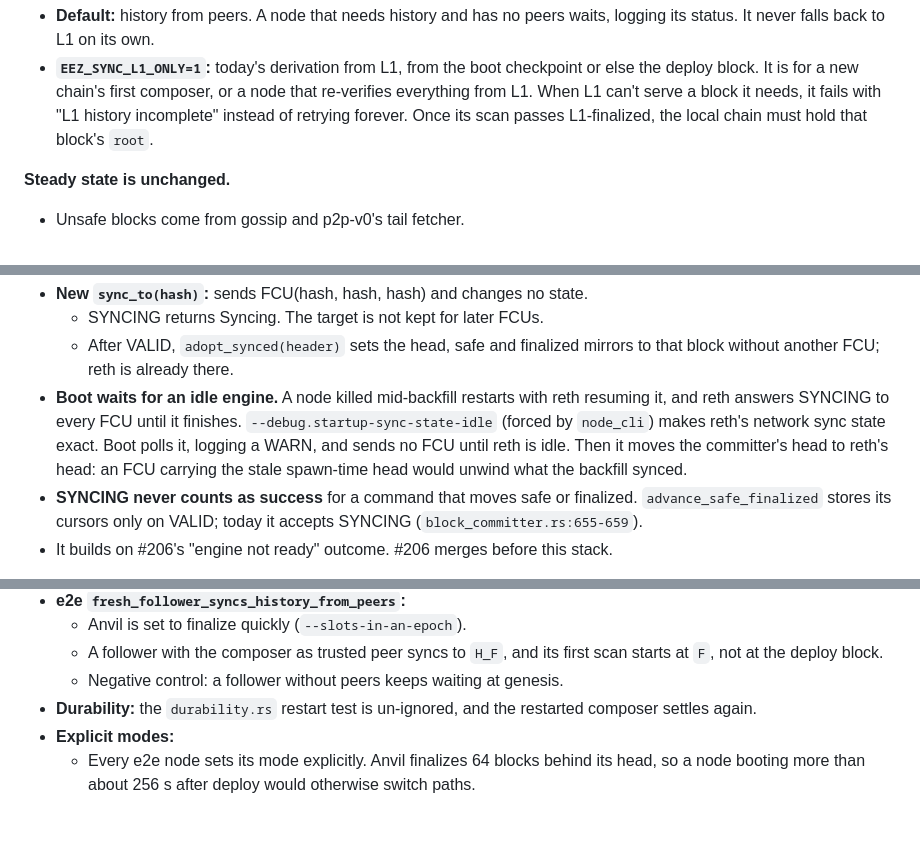
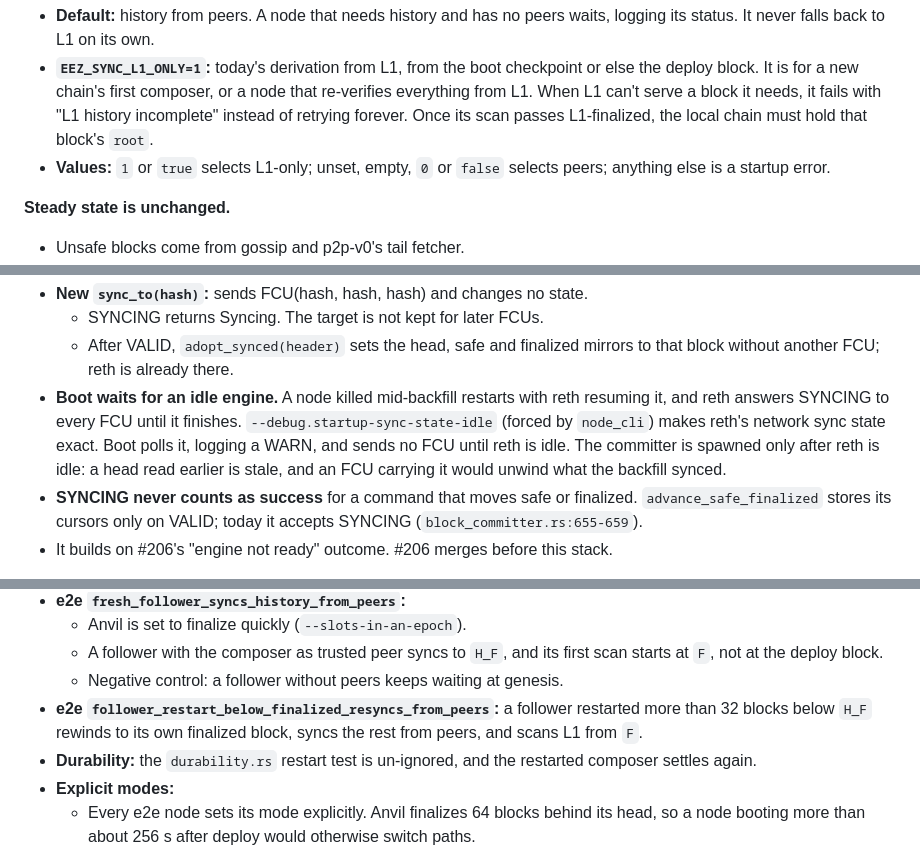
Before and after one commit to eez-association/eez-rollup0, a Markdown page: docs/sequencer-signatures-and-p2p.md, 3 parts joined by grey strips. Drawn GitHub-style; blank space fills up the shorter version.

Commit message:
docs(sync): spawn the committer only after reth is idle, list EEZ_SYNC_L1_ONLY's values, and pin the peers-mode restart e2e

```diff
--- a/docs/sequencer-signatures-and-p2p.md
+++ b/docs/sequencer-signatures-and-p2p.md
@@ -412,6 +412,8 @@ are to `fa9e76a`.
   needs, it fails with "L1 history incomplete" instead of retrying forever.
   Once its scan passes L1-finalized, the local chain must hold that block's
   `root`.
+- **Values:** `1` or `true` selects L1-only; unset, empty, `0` or `false`
+  selects peers; anything else is a startup error.
 
 **Steady state is unchanged.**
 - Unsafe blocks come from gossip and p2p-v0's tail fetcher.
@@ -527,8 +529,9 @@ bundle is rolled back. That is fixed on its own branch off main, not here.
   reth resuming it, and reth answers SYNCING to every FCU until it finishes.
   `--debug.startup-sync-state-idle` (forced by `node_cli`) makes reth's network
   sync state exact. Boot polls it, logging a WARN, and sends no FCU until reth
-  is idle. Then it moves the committer's head to reth's head: an FCU carrying
-  the stale spawn-time head would unwind what the backfill synced.
+  is idle. The committer is spawned only after reth is idle: a head read
+  earlier is stale, and an FCU carrying it would unwind what the backfill
+  synced.
 - **SYNCING never counts as success** for a command that moves safe or
   finalized. `advance_safe_finalized` stores its cursors only on VALID; today
   it accepts SYNCING (`block_committer.rs:655-659`).
@@ -560,6 +563,9 @@ bundle is rolled back. That is fixed on its own branch off main, not here.
   - A follower with the composer as trusted peer syncs to `H_F`, and its first
     scan starts at `F`, not at the deploy block.
   - Negative control: a follower without peers keeps waiting at genesis.
+- **e2e `follower_restart_below_finalized_resyncs_from_peers`:** a follower
+  restarted more than 32 blocks below `H_F` rewinds to its own finalized
+  block, syncs the rest from peers, and scans L1 from `F`.
 - **Durability:** the `durability.rs` restart test is un-ignored, and the
   restarted composer settles again.
 - **Explicit modes:**
```
